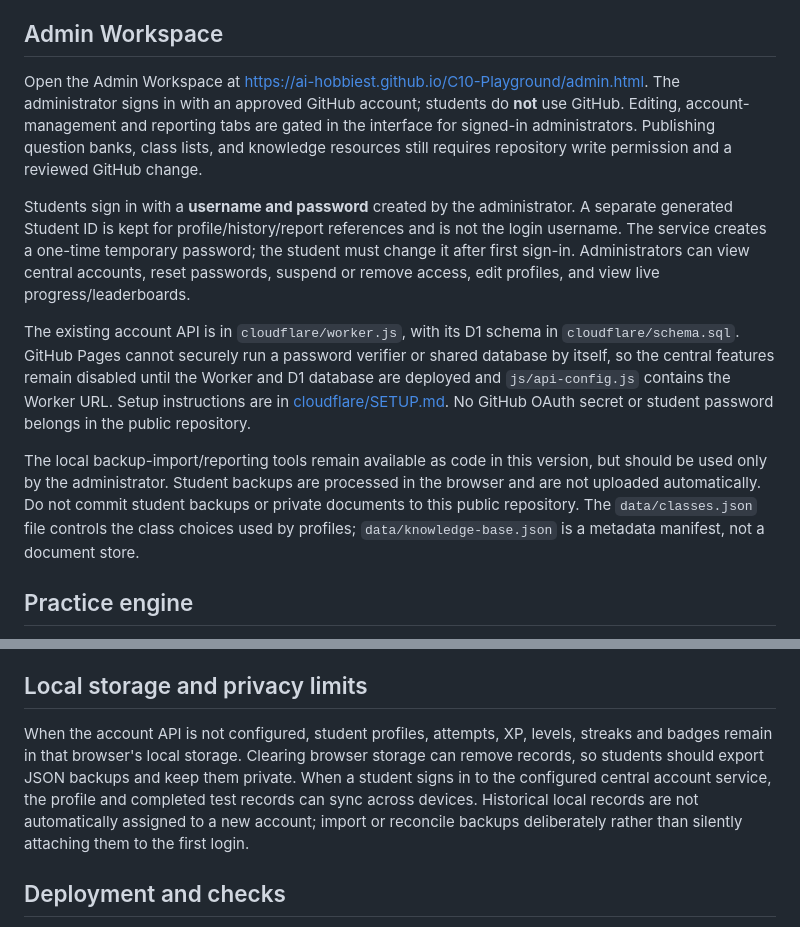
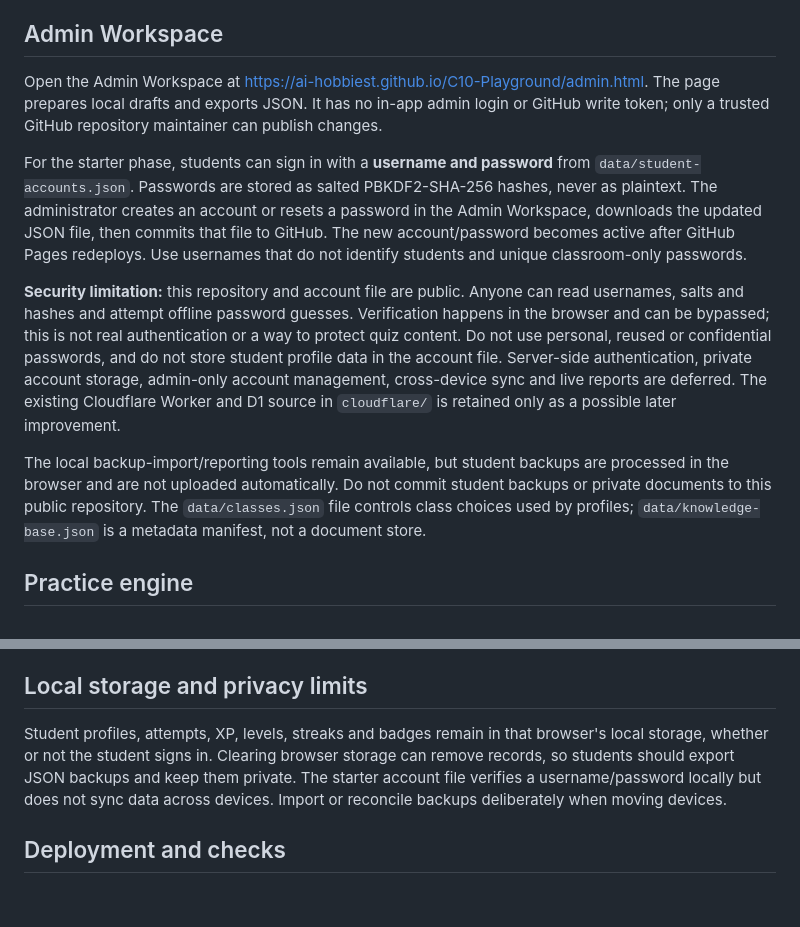
Before and after one commit to AI-Hobbiest/C10-Playground, a Markdown page: README.md, 2 parts joined by grey strips. Rendered like a GitHub page; blank space fills up the shorter version.

Commit message:
Document flat-file account MVP and security limits

```diff
--- a/README.md
+++ b/README.md
@@ -35,13 +35,13 @@ The four committed JSON banks are starter banks, **not yet 100 questions per cha
 
 ## Admin Workspace
 
-Open the Admin Workspace at https://ai-hobbiest.github.io/C10-Playground/admin.html. The administrator signs in with an approved GitHub account; students do **not** use GitHub. Editing, account-management and reporting tabs are gated in the interface for signed-in administrators. Publishing question banks, class lists, and knowledge resources still requires repository write permission and a reviewed GitHub change.
+Open the Admin Workspace at https://ai-hobbiest.github.io/C10-Playground/admin.html. The page prepares local drafts and exports JSON. It has no in-app admin login or GitHub write token; only a trusted GitHub repository maintainer can publish changes.
 
-Students sign in with a **username and password** created by the administrator. A separate generated Student ID is kept for profile/history/report references and is not the login username. The service creates a one-time temporary password; the student must change it after first sign-in. Administrators can view central accounts, reset passwords, suspend or remove access, edit profiles, and view live progress/leaderboards.
+For the starter phase, students can sign in with a **username and password** from `data/student-accounts.json`. Passwords are stored as salted PBKDF2-SHA-256 hashes, never as plaintext. The administrator creates an account or resets a password in the Admin Workspace, downloads the updated JSON file, then commits that file to GitHub. The new account/password becomes active after GitHub Pages redeploys. Use usernames that do not identify students and unique classroom-only passwords.
 
-The existing account API is in `cloudflare/worker.js`, with its D1 schema in `cloudflare/schema.sql`. GitHub Pages cannot securely run a password verifier or shared database by itself, so the central features remain disabled until the Worker and D1 database are deployed and `js/api-config.js` contains the Worker URL. Setup instructions are in [cloudflare/SETUP.md](cloudflare/SETUP.md). No GitHub OAuth secret or student password belongs in the public repository.
+**Security limitation:** this repository and account file are public. Anyone can read usernames, salts and hashes and attempt offline password guesses. Verification happens in the browser and can be bypassed; this is not real authentication or a way to protect quiz content. Do not use personal, reused or confidential passwords, and do not store student profile data in the account file. Server-side authentication, private account storage, admin-only account management, cross-device sync and live reports are deferred. The existing Cloudflare Worker and D1 source in `cloudflare/` is retained only as a possible later improvement.
 
-The local backup-import/reporting tools remain available as code in this version, but should be used only by the administrator. Student backups are processed in the browser and are not uploaded automatically. Do not commit student backups or private documents to this public repository. The `data/classes.json` file controls the class choices used by profiles; `data/knowledge-base.json` is a metadata manifest, not a document store.
+The local backup-import/reporting tools remain available, but student backups are processed in the browser and are not uploaded automatically. Do not commit student backups or private documents to this public repository. The `data/classes.json` file controls class choices used by profiles; `data/knowledge-base.json` is a metadata manifest, not a document store.
 
 ## Practice engine
 
@@ -100,7 +100,7 @@ XP, levels, streaks and badges are **derived from saved completed attempts**, no
 
 ## Local storage and privacy limits
 
-When the account API is not configured, student profiles, attempts, XP, levels, streaks and badges remain in that browser's local storage. Clearing browser storage can remove records, so students should export JSON backups and keep them private. When a student signs in to the configured central account service, the profile and completed test records can sync across devices. Historical local records are not automatically assigned to a new account; import or reconcile backups deliberately rather than silently attaching them to the first login.
+Student profiles, attempts, XP, levels, streaks and badges remain in that browser's local storage, whether or not the student signs in. Clearing browser storage can remove records, so students should export JSON backups and keep them private. The starter account file verifies a username/password locally but does not sync data across devices. Import or reconcile backups deliberately when moving devices.
 
 ## Deployment and checks
 
```
